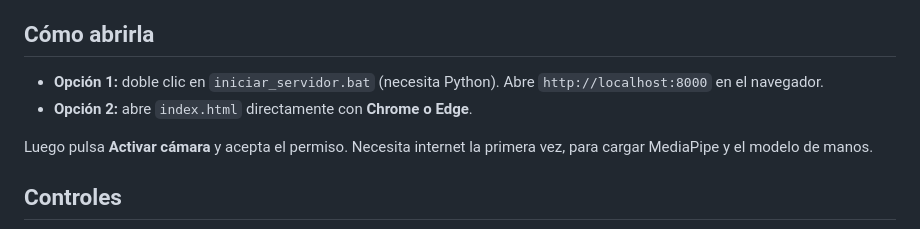
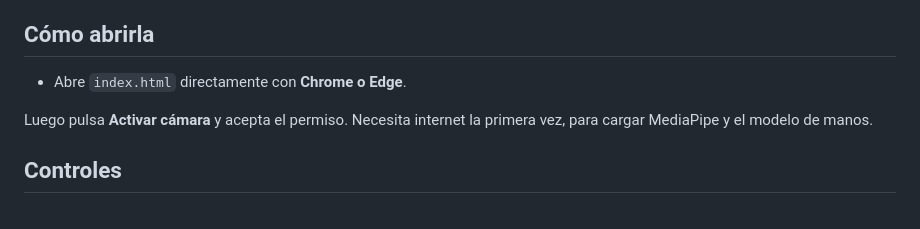
Before and after one commit to JorgeLuquetta/Proyecto-piano-virtual, a Markdown page: README.md, the part around the change. Drawn GitHub-style.

Commit message:
Update README with simplified opening instructions
Removed option to start server with batch file and streamlined opening instructions.

```diff
--- a/README.md
+++ b/README.md
@@ -18,8 +18,7 @@ Jingle Bells se puede tocar entera con **la mano derecha**: en la canción, Mi e
 En modo guiado también vale tocarla con la mano izquierda (la misma nota, una octava más abajo).
 
 ## Cómo abrirla
-- **Opción 1:** doble clic en `iniciar_servidor.bat` (necesita Python). Abre `http://localhost:8000` en el navegador.
-- **Opción 2:** abre `index.html` directamente con **Chrome o Edge**.
+- Abre `index.html` directamente con **Chrome o Edge**.
 
 Luego pulsa **Activar cámara** y acepta el permiso. Necesita internet la primera vez, para cargar MediaPipe y el modelo de manos.
 
```
